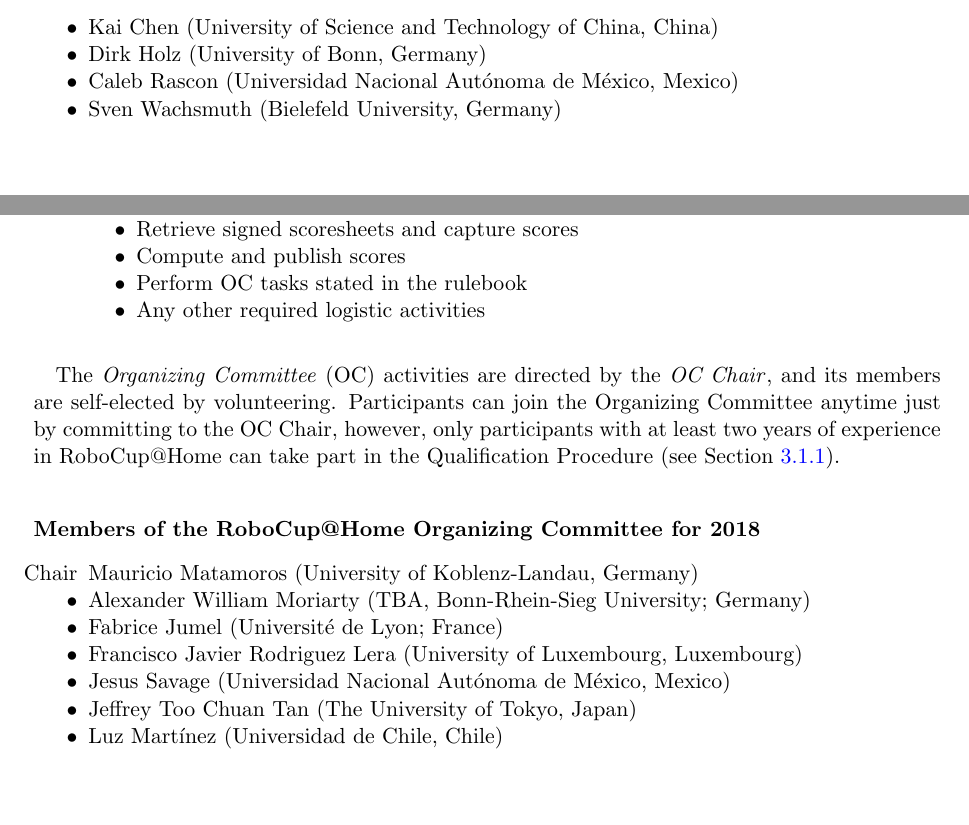
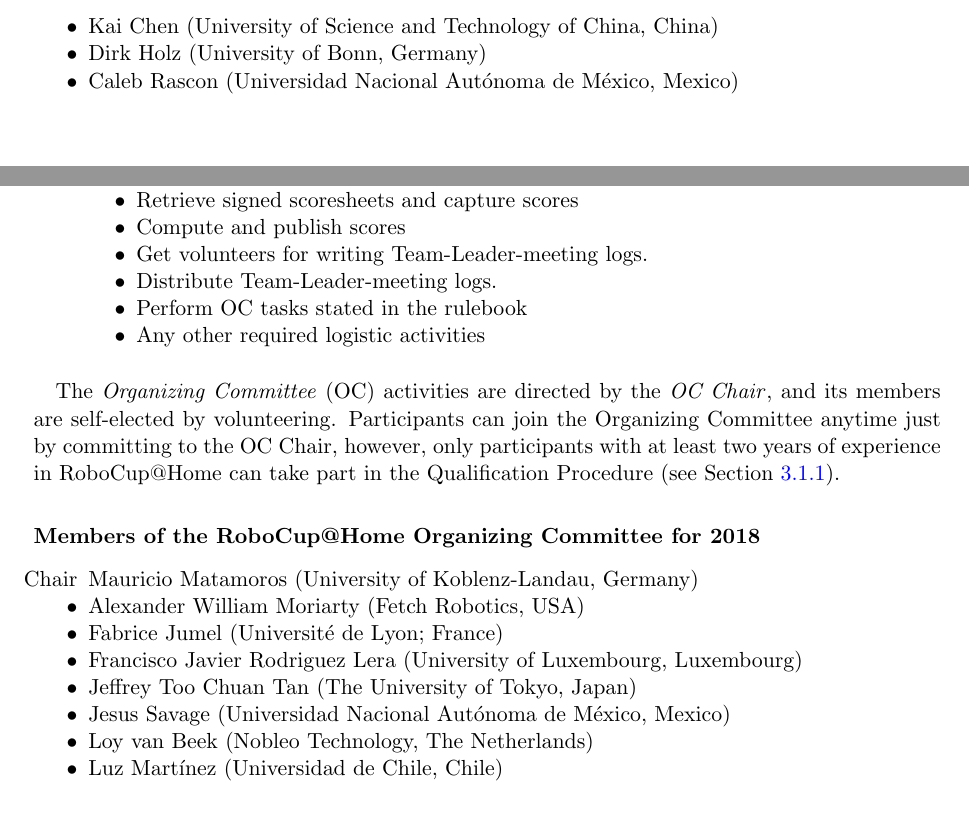
Before and after one commit to RoboCupAtHome/RuleBook, a LaTeX thesis (Rulebook.tex, which reads introduction/Organization.tex): two parts of pages 9 and 11 of 70, joined at a grey line, cut so that both start at the same text, the shorter picture padded with empty space. Compiled offline with pdfLaTeX.

Commit message:
Add fixes requested by reviewers: - Fixed Alexander Moriarty Affiliation - Add Loy van Beek to the OC - Comment out Sven's name from EC (on temporary leave) - Add TL meeting log writing as OC task

```diff
--- a/introduction/Organization.tex
+++ b/introduction/Organization.tex
@@ -20,7 +20,7 @@
   \item Kai Chen (University of Science and Technology of China, China)
   \item Dirk Holz (University of Bonn, Germany)
   \item Caleb Rascon (Universidad Nacional Autónoma de México, Mexico)
-  \item Sven Wachsmuth (Bielefeld University, Germany)
+  % \item Sven Wachsmuth (Bielefeld University, Germany)
 \end{itemize}
 
 
@@ -88,6 +88,8 @@
     \item Organize queues during tests
     \item Retrieve signed scoresheets and capture scores
     \item Compute and publish scores
+    \item Get volunteers for writing Team-Leader-meeting logs.
+    \item Distribute Team-Leader-meeting logs.
     \item Perform OC tasks stated in the rulebook
     \item Any other required logistic activities
   \end{itemize}
@@ -99,10 +101,11 @@
 
 \begin{itemize}
   \item[Chair] Mauricio Matamoros (University of Koblenz-Landau, Germany)
-  \item Alexander William Moriarty (TBA, Bonn-Rhein-Sieg University; Germany)
+  \item Alexander William Moriarty (Fetch Robotics, USA)
   \item Fabrice Jumel (Université de Lyon; France)
   \item Francisco Javier Rodriguez Lera (University of Luxembourg, Luxembourg)
+  \item Jeffrey Too Chuan Tan (The University of Tokyo, Japan)
   \item Jesus Savage (Universidad Nacional Autónoma de México, Mexico)
-  \item Jeffrey Too Chuan Tan (The University of Tokyo, Japan)
+  \item Loy van Beek (Nobleo Technology, The Netherlands)
   \item Luz Martínez (Universidad de Chile, Chile)
 \end{itemize}
```
Also changed, not shown: introduction/Organization.tex (4 more changed lines).
